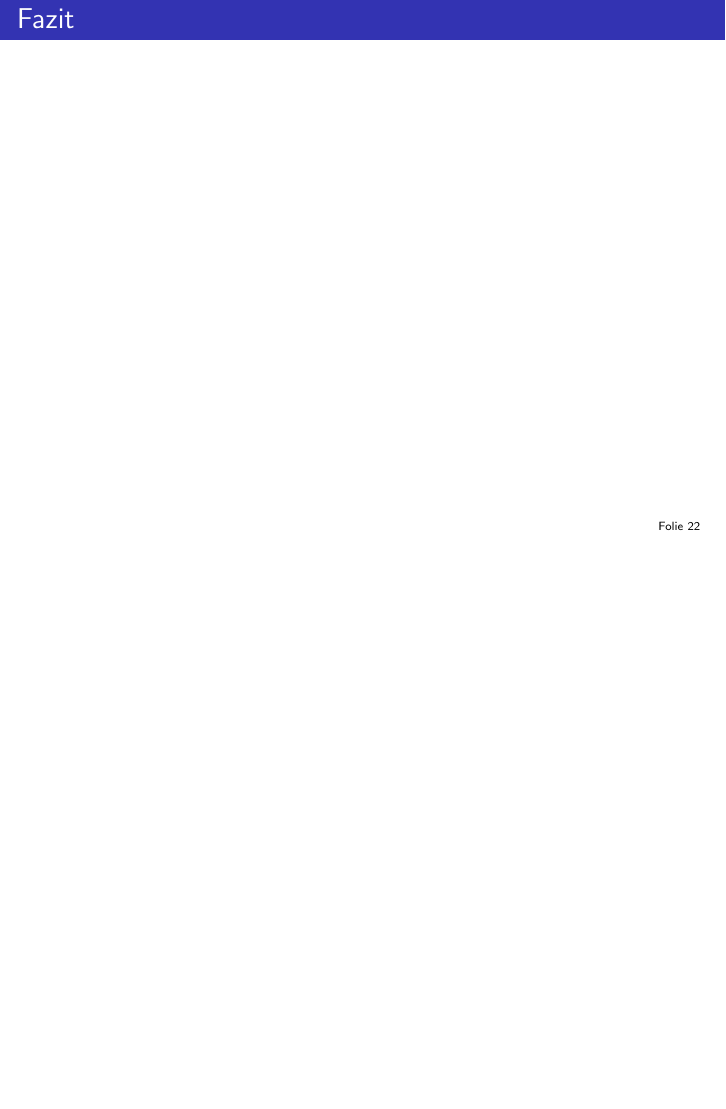
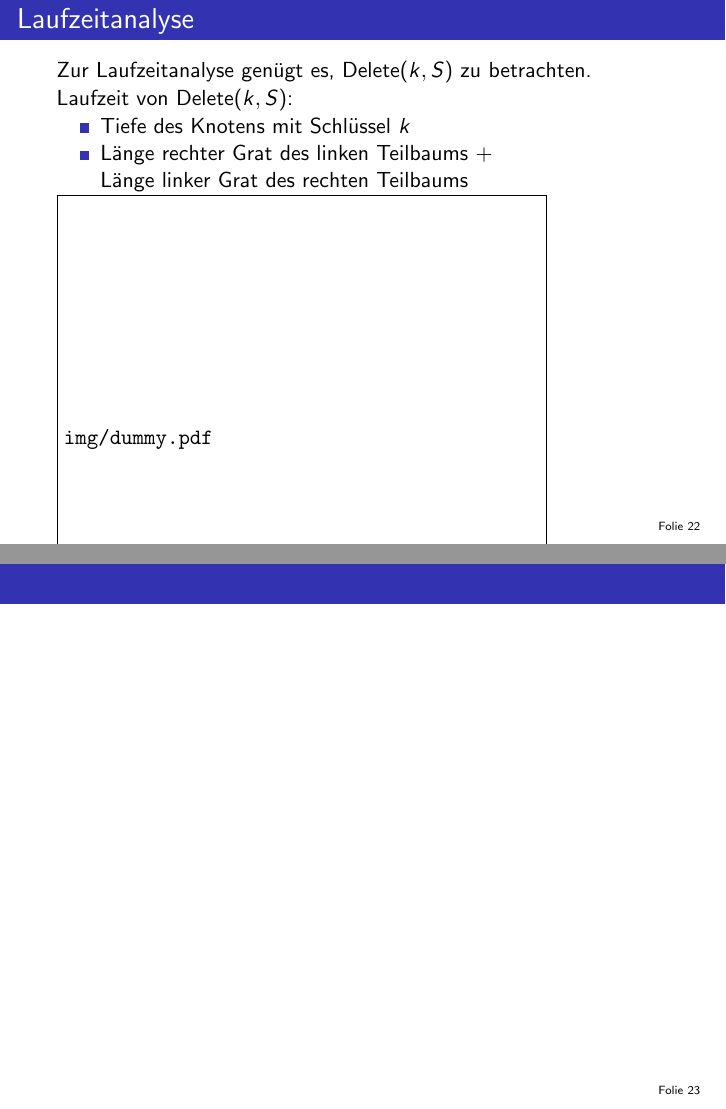
Before and after one commit to ADS-Seminar/Vortrag, LaTeX slides (Vortrag.tex): page 74 of 74 before the commit and pages 78 and 79 of 80 after it, the two joined at a grey line, the shorter picture padded with empty space. Compiled offline with pdfLaTeX.

Commit message:
Laufzeit

```diff
--- a/Vortrag.tex
+++ b/Vortrag.tex
@@ -287,31 +289,59 @@
         \item Spiel A
         \begin{itemize}
             \item $X = P \cup B$
+            \item<.(7)-> $A^p = H_p$
         \end{itemize}
         \item Spiel C
         \begin{itemize}
             \item $X = P \cup S \cup B$
+            \item<.(6)-> $C_s^p = 1 + H_{s+p} - H_s$
         \end{itemize}
         \item Spiel D
         \begin{itemize}
             \item $X = P \cup T \cup B$
+            \item<.(5)-> $D_t^p = H_p + H_t - H_{p+t}$
         \end{itemize}
-        \item Spiel E
-        \begin{itemize}
-            \item $X = P \cup T \cup S \cup B$
-        \end{itemize}
+        % \item Spiel E % TODO: Spiel E weglassen, da nicht verwendet?
+        % \begin{itemize}
+            % \item $X = P \cup T \cup S \cup B$
+            % \item<14-> $E_{t,s}^p = \frac t{t+s} + (H_{s+p} - H_s) - (H_{t+s+p} - H_{t+s})$
+        % \end{itemize}
     \end{itemize}
-    \only<9->{Zähle die Anzahl der Spieler, die größer sind als alle vorherigen und nach dem ersten Trigger gezogen wurden.}
-    \only<10->{Wert des Spiels: Erwartungswert der Anzahl}
+    \only<+->{Zähle die Anzahl der Spieler, die größer sind als alle vorherigen und nach dem ersten Trigger gezogen wurden.} % TODO: Aufdeckzeiten anpassen (Spiel E weggelassen)
+
+    \only<+->{Wert des Spiels: Erwartungswert der Anzahl}
+\end{frame}
+\begin{frame}{Laufzeitanalyse}
+    Zur Laufzeitanalyse genügt es, Delete($k, S$) zu betrachten.
+
+    \uncover<2->{Laufzeit von Delete($k, S$):}
+    \begin{itemize}
+        \item<3-> Tiefe des Knotens mit Schlüssel $k$
+        \item<4-> Länge rechter Grat % TODO? gute Übersetzung?
+        des linken Teilbaums +\\ Länge linker Grat des rechten Teilbaums
+    \end{itemize}
+    \includegraphics<2>[width=.8\textwidth]{img/dummy.pdf}% TODO: Graph mit markiertem Knoten (Schema)
+    \includegraphics<3>[width=.8\textwidth]{img/dummy.pdf}% TODO: Zeichne Suchpfad ein
+    \includegraphics<4>[width=.8\textwidth]{img/dummy.pdf}% TODO: Zeichne Grate ein
+\end{frame}
+\begin{frame}
+    % Tiefe des Knotens: O(log n)
+    % Länge der Grate < 2
 \end{frame}
 
 
 \section*{Fazit}
 \begin{frame}{Fazit}
-
+    % Laufzeiten beim Treap
 \end{frame}
 
 
+% TODO: Es reicht "Delete" zu analysieren
+% TODO: Laufzeit v. Delete(x) = Tiefe(x) + leftspine + right spine
+%                                 |                 |
+%                              Suchen            Rotieren
+%                              Game A             Game D
+%                              O(log n)           < 2
 
 % \section{Skip-Lists}
 % \subsection{Grundlagen}
```
Also changed, not shown: Vortrag.tex (28 more changed lines).
